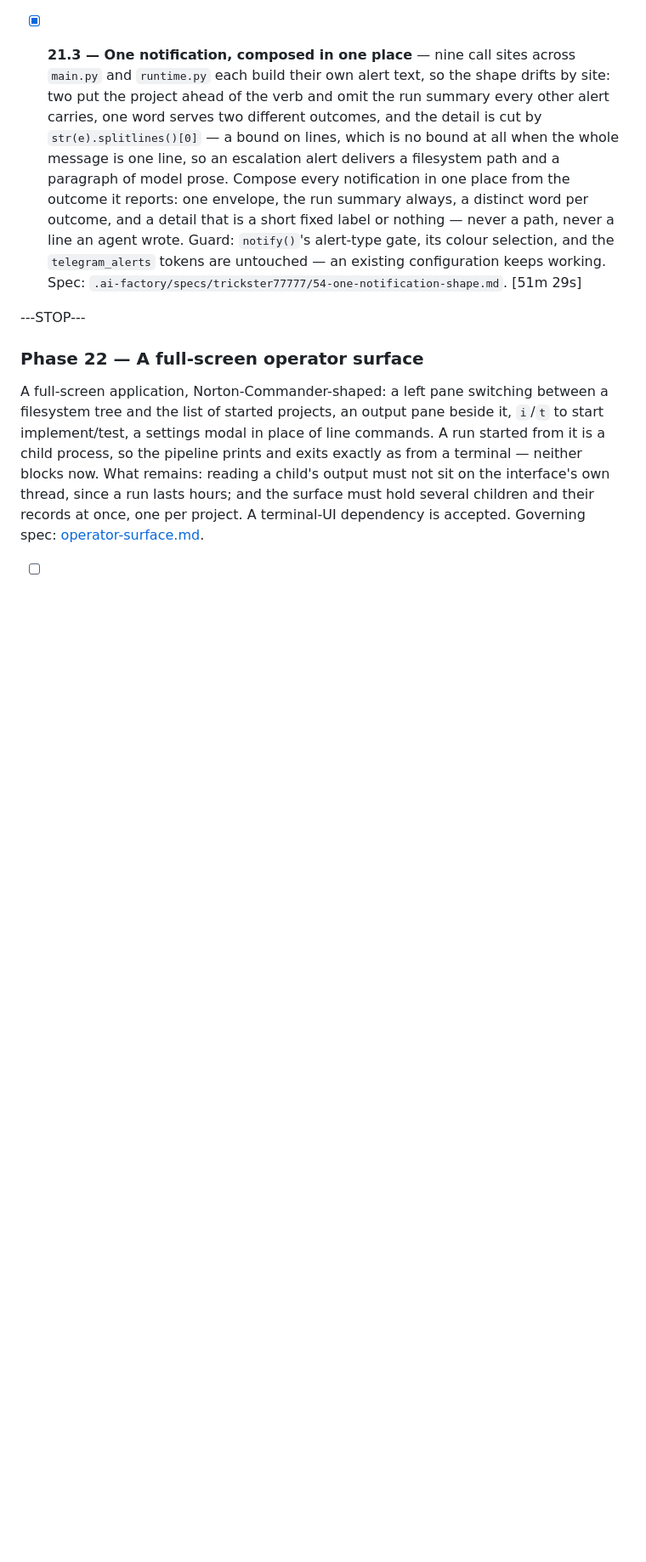
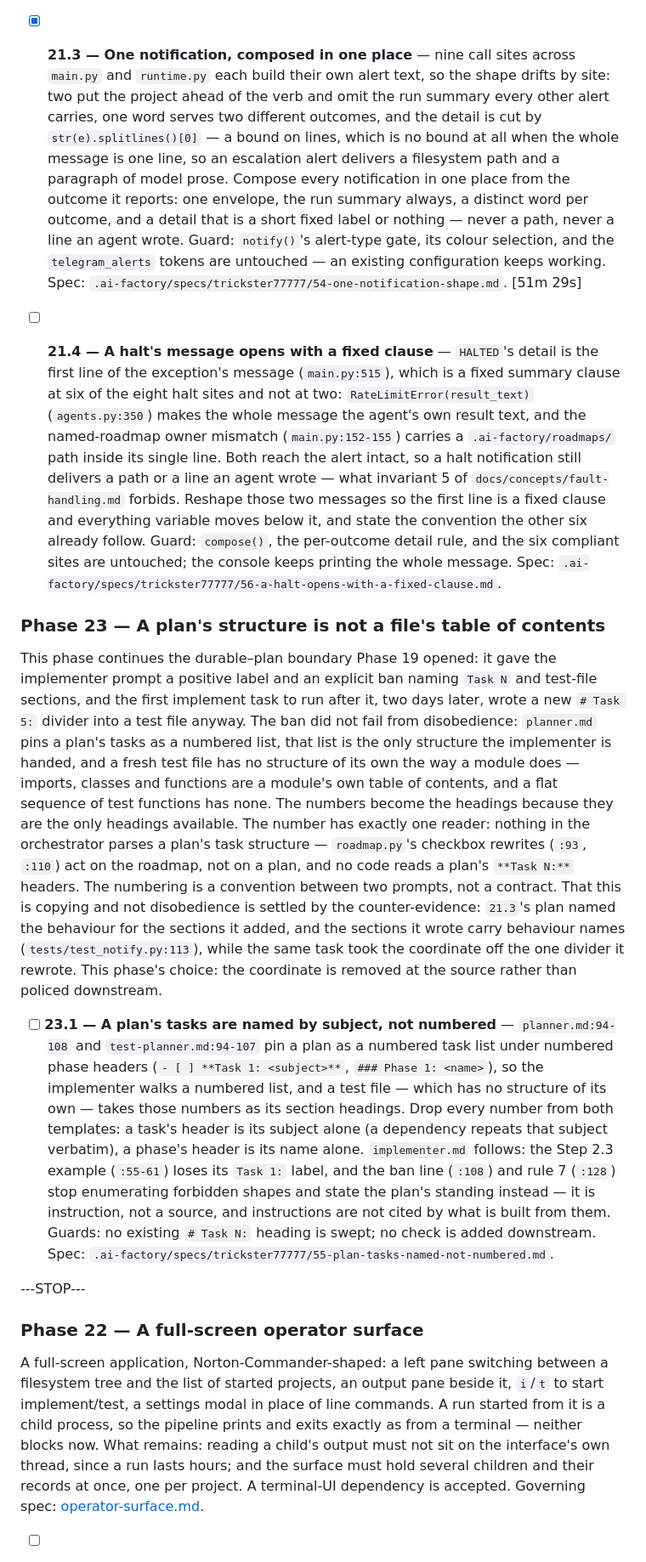
Before and after one commit to mind-systems/orchestrator, a Markdown page: .ai-factory/roadmaps/trickster77777.md, the part around one of its changes. Shown at 85% size. Drawn GitHub-style; blank space fills up the shorter version.

Commit message:
Roadmap update

```diff
--- a/.ai-factory/roadmaps/trickster77777.md
+++ b/.ai-factory/roadmaps/trickster77777.md
@@ -113,6 +113,14 @@ Two run-level defects: a transport failure reported through a `result` event rea
 - [x] **21.1 — A result-bearing transport error is transient, not a verdict** — `_classify_result` (`agents.py:92`) reads a `result` event as proof the agent reached a verdict, so a CLI that dies mid-response reporting `API Error: Connection closed mid-response.` with exit 1 classifies as `error` and raises a bare `RuntimeError` on the first attempt, killing a multi-hour run with a traceback. Add a transport-marker predicate over `result_text` and two branches mirroring the `no_result` pair — retry while attempts remain, `NetworkError` once they are spent — and give the run words for what it survived: the retry line and the `NetworkError` message gain a transport case, so a connection drop is not reported as an overload or as a resultless death. Supersedes 18.1.2's pin on result-bearing nonzero exits; the ratelimit and `is_error` branches and a markerless nonzero exit stay as they are. Spec: `.ai-factory/specs/trickster77777/41-transport-fault-is-not-a-verdict.md`. [18m 18s]
 
 - [x] **21.3 — One notification, composed in one place** — nine call sites across `main.py` and `runtime.py` each build their own alert text, so the shape drifts by site: two put the project ahead of the verb and omit the run summary every other alert carries, one word serves two different outcomes, and the detail is cut by `str(e).splitlines()[0]` — a bound on lines, which is no bound at all when the whole message is one line, so an escalation alert delivers a filesystem path and a paragraph of model prose. Compose every notification in one place from the outcome it reports: one envelope, the run summary always, a distinct word per outcome, and a detail that is a short fixed label or nothing — never a path, never a line an agent wrote. Guard: `notify()`'s alert-type gate, its colour selection, and the `telegram_alerts` tokens are untouched — an existing configuration keeps working. Spec: `.ai-factory/specs/trickster77777/54-one-notification-shape.md`. [51m 29s]
+
+- [ ] **21.4 — A halt's message opens with a fixed clause** — `HALTED`'s detail is the first line of the exception's message (`main.py:515`), which is a fixed summary clause at six of the eight halt sites and not at two: `RateLimitError(result_text)` (`agents.py:350`) makes the whole message the agent's own result text, and the named-roadmap owner mismatch (`main.py:152-155`) carries a `.ai-factory/roadmaps/` path inside its single line. Both reach the alert intact, so a halt notification still delivers a path or a line an agent wrote — what invariant 5 of `docs/concepts/fault-handling.md` forbids. Reshape those two messages so the first line is a fixed clause and everything variable moves below it, and state the convention the other six already follow. Guard: `compose()`, the per-outcome detail rule, and the six compliant sites are untouched; the console keeps printing the whole message. Spec: `.ai-factory/specs/trickster77777/56-a-halt-opens-with-a-fixed-clause.md`.
+
+### Phase 23 — A plan's structure is not a file's table of contents
+
+This phase continues the durable–plan boundary Phase 19 opened: it gave the implementer prompt a positive label and an explicit ban naming `Task N` and test-file sections, and the first implement task to run after it, two days later, wrote a new `# Task 5:` divider into a test file anyway. The ban did not fail from disobedience: `planner.md` pins a plan's tasks as a numbered list, that list is the only structure the implementer is handed, and a fresh test file has no structure of its own the way a module does — imports, classes and functions are a module's own table of contents, and a flat sequence of test functions has none. The numbers become the headings because they are the only headings available. The number has exactly one reader: nothing in the orchestrator parses a plan's task structure — `roadmap.py`'s checkbox rewrites (`:93`, `:110`) act on the roadmap, not on a plan, and no code reads a plan's `**Task N:**` headers. The numbering is a convention between two prompts, not a contract. That this is copying and not disobedience is settled by the counter-evidence: `21.3`'s plan named the behaviour for the sections it added, and the sections it wrote carry behaviour names (`tests/test_notify.py:113`), while the same task took the coordinate off the one divider it rewrote. This phase's choice: the coordinate is removed at the source rather than policed downstream.
+
+- [ ] **23.1 — A plan's tasks are named by subject, not numbered** — `planner.md:94-108` and `test-planner.md:94-107` pin a plan as a numbered task list under numbered phase headers (`- [ ] **Task 1: <subject>**`, `### Phase 1: <name>`), so the implementer walks a numbered list, and a test file — which has no structure of its own — takes those numbers as its section headings. Drop every number from both templates: a task's header is its subject alone (a dependency repeats that subject verbatim), a phase's header is its name alone. `implementer.md` follows: the Step 2.3 example (`:55-61`) loses its `Task 1:` label, and the ban line (`:108`) and rule 7 (`:128`) stop enumerating forbidden shapes and state the plan's standing instead — it is instruction, not a source, and instructions are not cited by what is built from them. Guards: no existing `# Task N:` heading is swept; no check is added downstream. Spec: `.ai-factory/specs/trickster77777/55-plan-tasks-named-not-numbered.md`.
 
 ---STOP---
 
```
Also changed, not shown: other parts of .ai-factory/roadmaps/trickster77777.md (+2 -2 lines), 2 other files.
